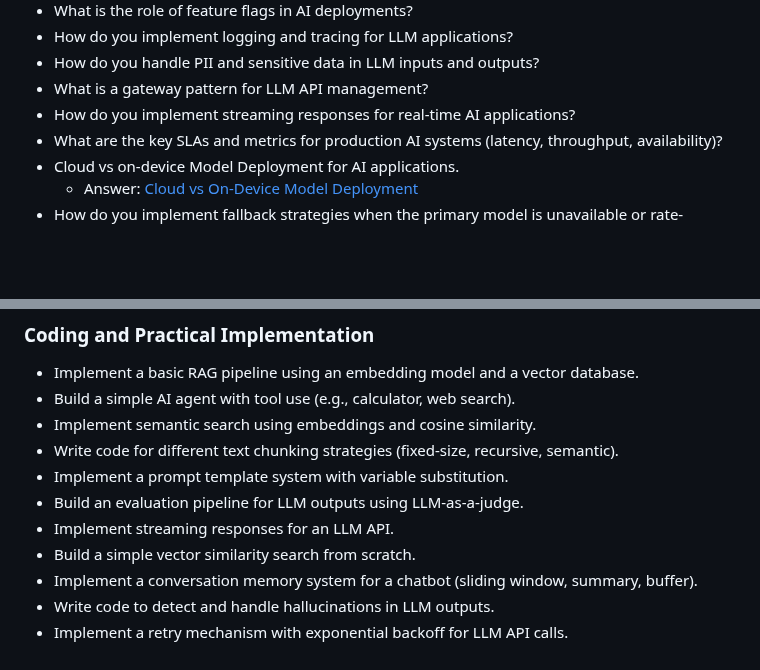
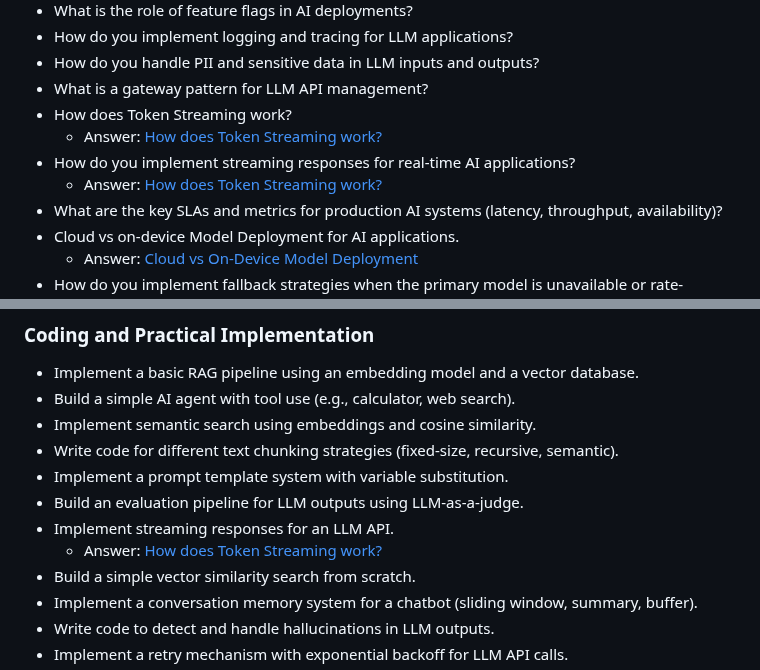
Before and after one commit to ssuvorin/ai-engineering-interview-prep, a Markdown page: README.md, 2 parts joined by grey strips. Rendered like a GitHub page; blank space fills up the shorter version.

```diff
--- a/README.md
+++ b/README.md
@@ -449,7 +449,10 @@ Learn about the LLM, RAG, MCP, Agent, Fine-tuning & Quantization: [AI Engineerin
 - How do you implement logging and tracing for LLM applications?
 - How do you handle PII and sensitive data in LLM inputs and outputs?
 - What is a gateway pattern for LLM API management?
+- How does Token Streaming work?
+    - Answer: [How does Token Streaming work?](https://outcomeschool.com/blog/how-does-token-streaming-work)
 - How do you implement streaming responses for real-time AI applications?
+    - Answer: [How does Token Streaming work?](https://outcomeschool.com/blog/how-does-token-streaming-work)
 - What are the key SLAs and metrics for production AI systems (latency, throughput, availability)?
 - Cloud vs on-device Model Deployment for AI applications.
     - Answer: [Cloud vs On-Device Model Deployment](https://x.com/outcome_school/status/1965643330076991621)
@@ -629,6 +632,7 @@ Learn about the LLM, RAG, MCP, Agent, Fine-tuning & Quantization: [AI Engineerin
 - Implement a prompt template system with variable substitution.
 - Build an evaluation pipeline for LLM outputs using LLM-as-a-judge.
 - Implement streaming responses for an LLM API.
+    - Answer: [How does Token Streaming work?](https://outcomeschool.com/blog/how-does-token-streaming-work)
 - Build a simple vector similarity search from scratch.
 - Implement a conversation memory system for a chatbot (sliding window, summary, buffer).
 - Write code to detect and handle hallucinations in LLM outputs.
```
